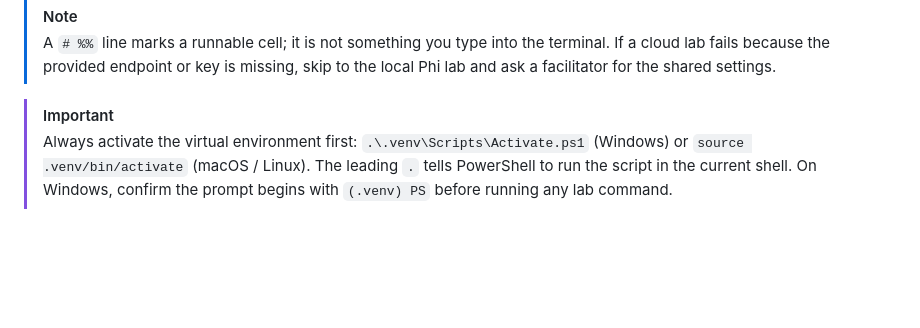
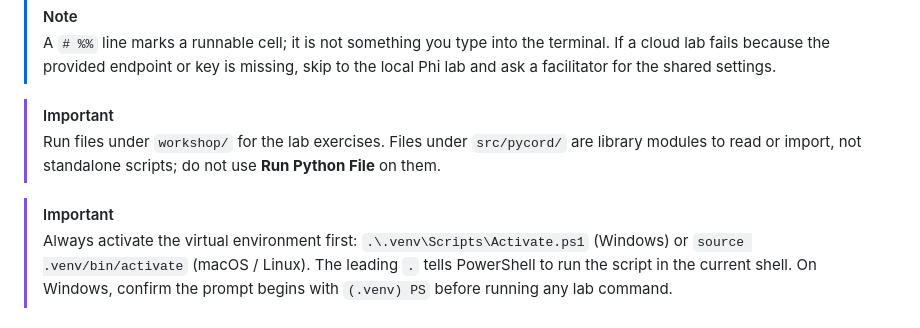
Before and after one commit to Malvine254/pycon-2026, a Markdown page: labs/README.md, the part around the change. GitHub-like rendering; blank space fills up the shorter version.

Commit message:
Clarify workshop scripts versus package modules

```diff
--- a/labs/README.md
+++ b/labs/README.md
@@ -58,6 +58,9 @@ Each lab has a matching file in [`workshop/`](../workshop). The files are split
 > A `# %%` line marks a runnable cell; it is not something you type into the terminal. If a cloud lab fails because the provided endpoint or key is missing, skip to the local Phi lab and ask a facilitator for the shared settings.
 
 > [!IMPORTANT]
+> Run files under `workshop/` for the lab exercises. Files under `src/pycord/` are library modules to read or import, not standalone scripts; do not use **Run Python File** on them.
+
+> [!IMPORTANT]
 > Always activate the virtual environment first: `.\.venv\Scripts\Activate.ps1` (Windows) or `source .venv/bin/activate` (macOS / Linux). The leading `.` tells PowerShell to run the script in the current shell. On Windows, confirm the prompt begins with `(.venv) PS` before running any lab command.
 
 ## Conventions used in the labs
```
Also changed, not shown: labs/04-hybrid-router.md (+3 -0 lines).
